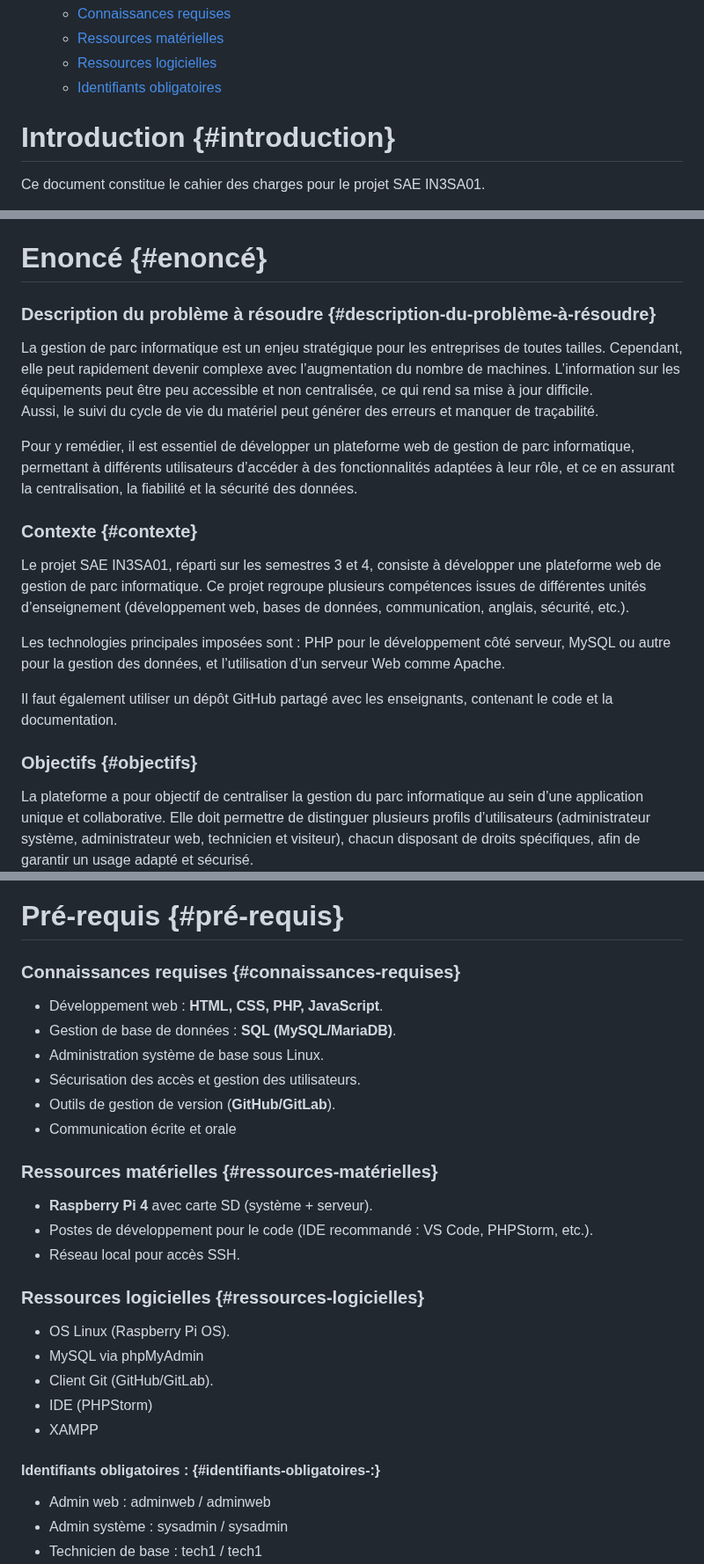
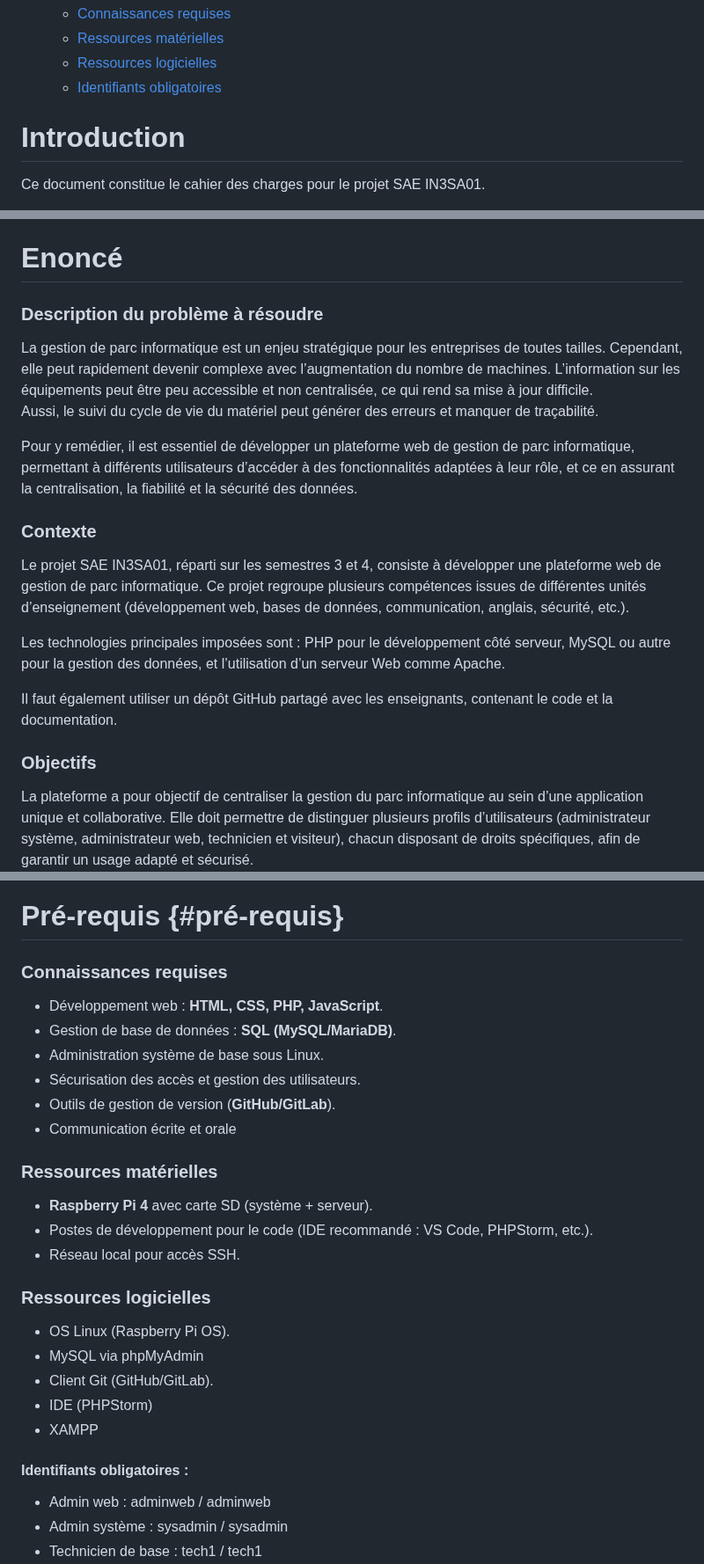
Before and after one commit to Wintide/SAE_BUT2_Groupe1, a Markdown page: analyse/cahier_des_charges.md, 3 parts joined by grey strips. Shown at 88% size. Rendered like a GitHub page.

```diff
--- a/analyse/cahier_des_charges.md
+++ b/analyse/cahier_des_charges.md
@@ -23,7 +23,7 @@ PERES Thomas
   - [Ressources logicielles](#ressources-logicielles)
   - [Identifiants obligatoires](#identifiants-obligatoires-:)
 
-# Introduction {#introduction}
+# Introduction
 
 Ce document constitue le cahier des charges pour le projet SAE IN3SA01.
 
@@ -39,16 +39,16 @@ Les documents référencés sont les suivant :
 - Fichier csv des Unités Centrales
 - Le fichier csv des Écrans
 
-# Enoncé {#enoncé}
+# Enoncé
 
-### **Description du problème à résoudre** {#description-du-problème-à-résoudre}
+### **Description du problème à résoudre**
 
 La gestion de parc informatique est un enjeu stratégique pour les entreprises de toutes tailles. Cependant, elle peut rapidement devenir complexe avec l’augmentation du nombre de machines. L’information sur les équipements peut être peu accessible et non centralisée, ce qui rend sa mise à jour difficile.
 Aussi, le suivi du cycle de vie du matériel peut générer des erreurs et manquer de traçabilité.
 
 Pour y remédier, il est essentiel de développer un plateforme web de gestion de parc informatique, permettant à différents utilisateurs d’accéder à des fonctionnalités adaptées à leur rôle, et ce en assurant la centralisation, la fiabilité et la sécurité des données.
 
-### **Contexte** {#contexte}
+### **Contexte**
 
 Le projet SAE IN3SA01, réparti sur les semestres 3 et 4, consiste à développer une plateforme web de gestion de parc informatique. Ce projet regroupe plusieurs compétences issues de différentes unités d’enseignement (développement web, bases de données, communication, anglais, sécurité, etc.).
 
@@ -56,7 +56,7 @@ Les technologies principales imposées sont : PHP pour le développement côté
 
 Il faut également utiliser un dépôt GitHub partagé avec les enseignants, contenant le code et la documentation.
 
-### **Objectifs** {#objectifs}
+### **Objectifs**
 
 La plateforme a pour objectif de centraliser la gestion du parc informatique au sein d’une application unique et collaborative. Elle doit permettre de distinguer plusieurs profils d’utilisateurs (administrateur système, administrateur web, technicien et visiteur), chacun disposant de droits spécifiques, afin de garantir un usage adapté et sécurisé.
 
@@ -66,7 +66,7 @@ De plus, la plateforme devra intégrer la gestion d’une liste de rebut afin d
 
 # Pré-requis {#pré-requis}
 
-### **Connaissances requises** {#connaissances-requises}
+### **Connaissances requises**
 
 - Développement web : **HTML, CSS, PHP, JavaScript**.
 - Gestion de base de données : **SQL (MySQL/MariaDB)**.
@@ -75,13 +75,13 @@ De plus, la plateforme devra intégrer la gestion d’une liste de rebut afin d
 - Outils de gestion de version (**GitHub/GitLab**).
 - Communication écrite et orale
 
-### **Ressources matérielles** {#ressources-matérielles}
+### **Ressources matérielles**
 
 - **Raspberry Pi 4** avec carte SD (système \+ serveur).
 - Postes de développement pour le code (IDE recommandé : VS Code, PHPStorm, etc.).
 - Réseau local pour accès SSH.
 
-### **Ressources logicielles**	 {#ressources-logicielles}
+### **Ressources logicielles**
 
 - OS Linux (Raspberry Pi OS).
 - MySQL via phpMyAdmin
@@ -89,7 +89,7 @@ De plus, la plateforme devra intégrer la gestion d’une liste de rebut afin d
 - IDE (PHPStorm)
 - XAMPP
 
-#### **Identifiants obligatoires :** {#identifiants-obligatoires-:}
+#### **Identifiants obligatoires :**
 
 - Admin web : adminweb / adminweb
 - Admin système : sysadmin / sysadmin
```
